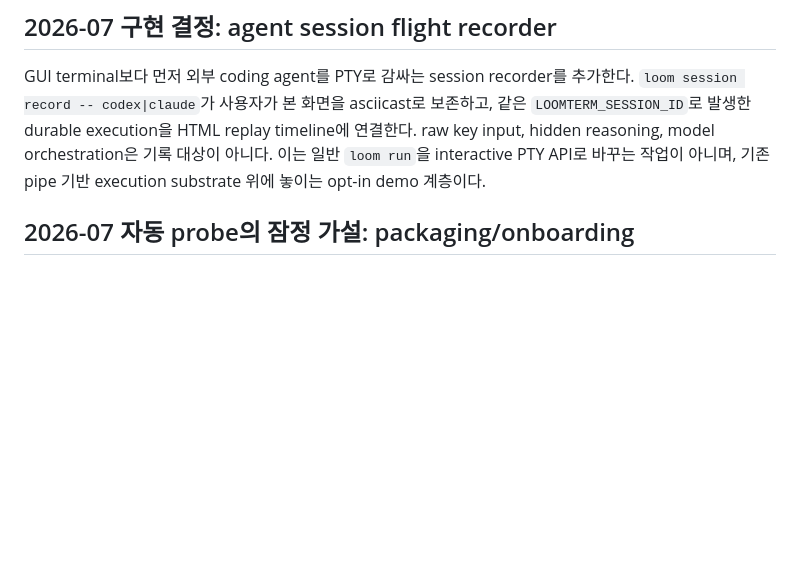
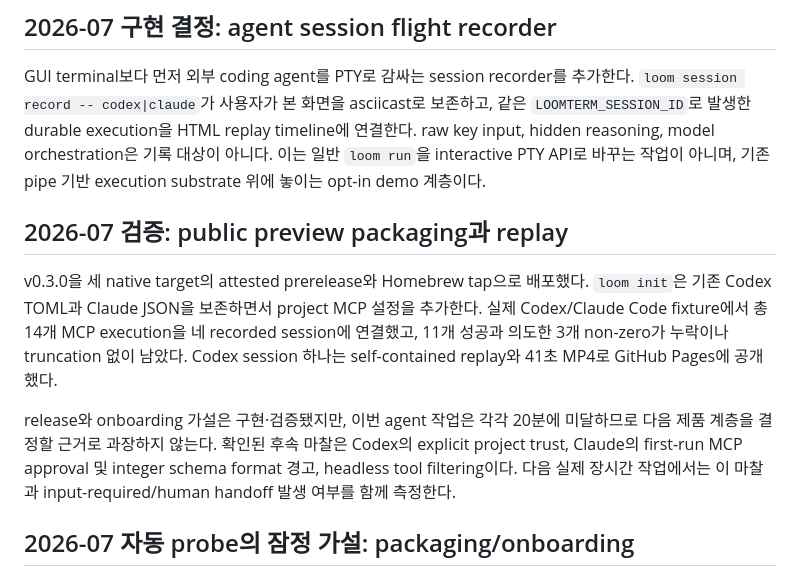
Before and after one commit to kiyeonjeon21/loomterm, a Markdown page: IDEA.md, the part around the change. Drawn GitHub-style; blank space fills up the shorter version.

```diff
--- a/IDEA.md
+++ b/IDEA.md
@@ -6,6 +6,21 @@ GUI terminal보다 먼저 외부 coding agent를 PTY로 감싸는 session record
 timeline에 연결한다. raw key input, hidden reasoning, model orchestration은 기록
 대상이 아니다. 이는 일반 `loom run`을 interactive PTY API로 바꾸는 작업이
 아니며, 기존 pipe 기반 execution substrate 위에 놓이는 opt-in demo 계층이다.
+
+## 2026-07 검증: public preview packaging과 replay
+
+v0.3.0을 세 native target의 attested prerelease와 Homebrew tap으로 배포했다.
+`loom init`은 기존 Codex TOML과 Claude JSON을 보존하면서 project MCP 설정을
+추가한다. 실제 Codex/Claude Code fixture에서 총 14개 MCP execution을 네 recorded
+session에 연결했고, 11개 성공과 의도한 3개 non-zero가 누락이나 truncation 없이
+남았다. Codex session 하나는 self-contained replay와 41초 MP4로 GitHub Pages에
+공개했다.
+
+release와 onboarding 가설은 구현·검증됐지만, 이번 agent 작업은 각각 20분에
+미달하므로 다음 제품 계층을 결정할 근거로 과장하지 않는다. 확인된 후속 마찰은
+Codex의 explicit project trust, Claude의 first-run MCP approval 및 integer schema
+format 경고, headless tool filtering이다. 다음 실제 장시간 작업에서는 이 마찰과
+input-required/human handoff 발생 여부를 함께 측정한다.
 
 ## 2026-07 자동 probe의 잠정 가설: packaging/onboarding
 
```
Also changed, not shown: DOGFOOD.md (+48 -0 lines).
